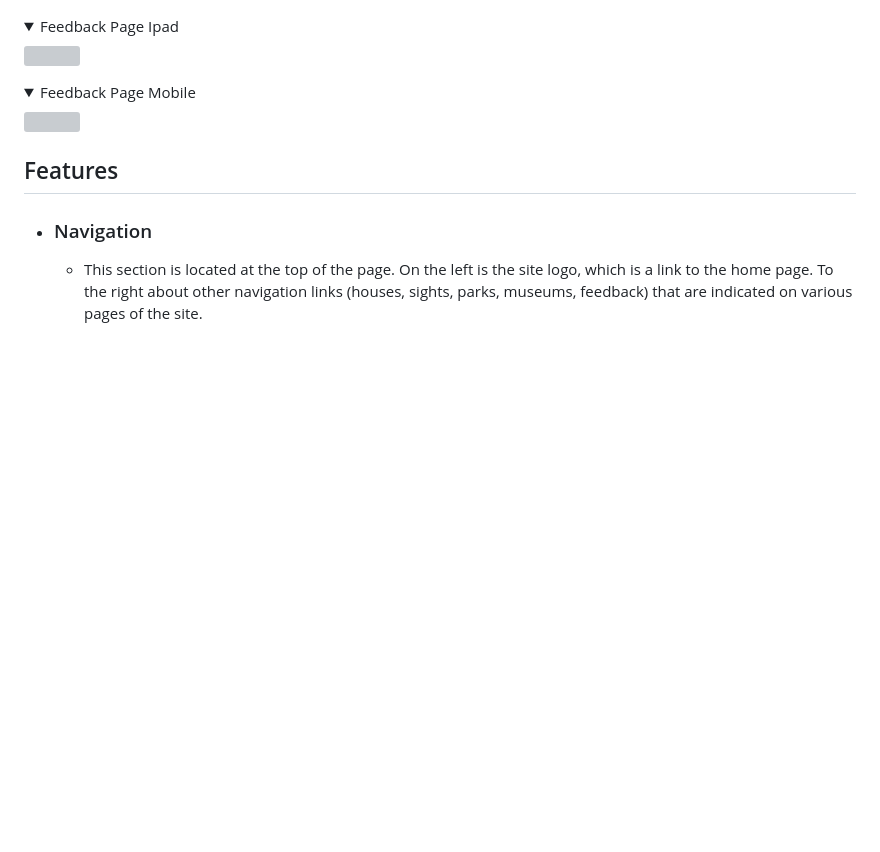
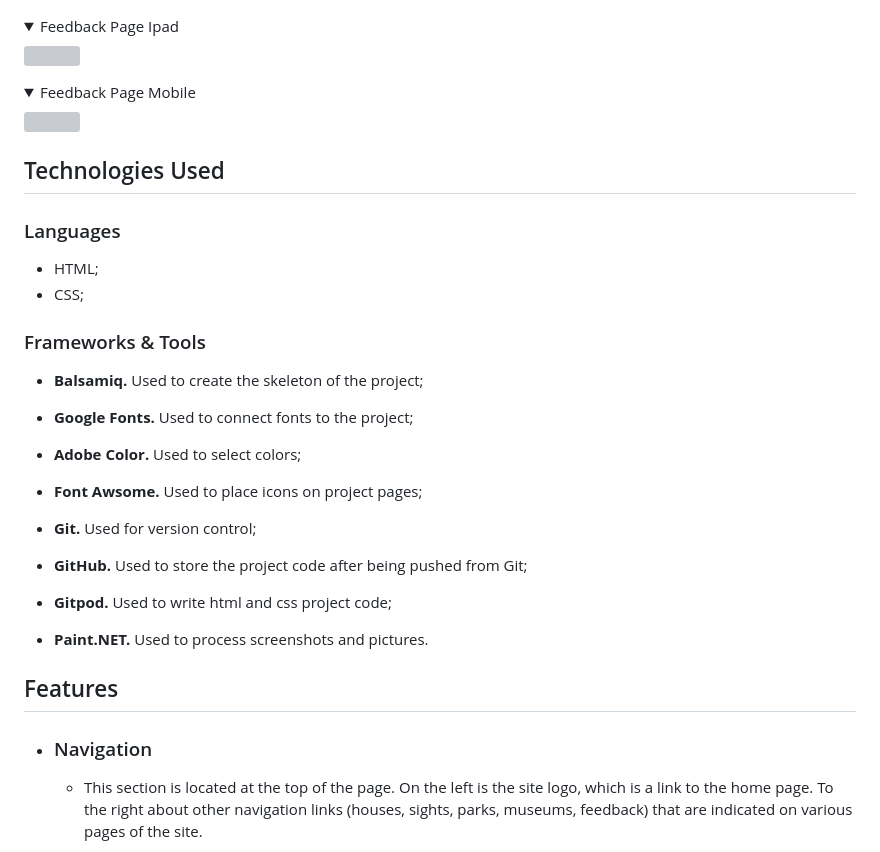
Before and after one commit to Belan-Mihail/hamburg-weekend, a Markdown page: README.md, the part around the change. GitHub-like rendering; folded sections open; blank space fills up the shorter version; grey boxes are pictures that could not be loaded.

Commit message:
Add content to the Technologies Used block

```diff
--- a/README.md
+++ b/README.md
@@ -238,6 +238,45 @@ The page is structured in a well know and user friendly. Upon arriving to the we
 </details>
 </details>
 
+## Technologies Used
+
+### Languages
+
+- HTML;
+- CSS;
+
+### Frameworks & Tools
+
+- **Balsamiq.** Used to create the skeleton of the project;
+
+- **Google Fonts.** Used to connect fonts to the project;
+
+- **Adobe Color.** Used to select colors;
+
+- **Font Awsome.** Used to place icons on project pages;
+
+- **Git.** Used for version control;
+
+- **GitHub.** Used to store the project code after being pushed from Git;
+
+- **Gitpod.** Used to write html and css project code;
+
+- **Paint.NET.** Used to process screenshots and pictures.
+
+
+
+
+
+
+
+
+
+
+
+
+
+
+
 ## Features
 
  - ### Navigation
```
